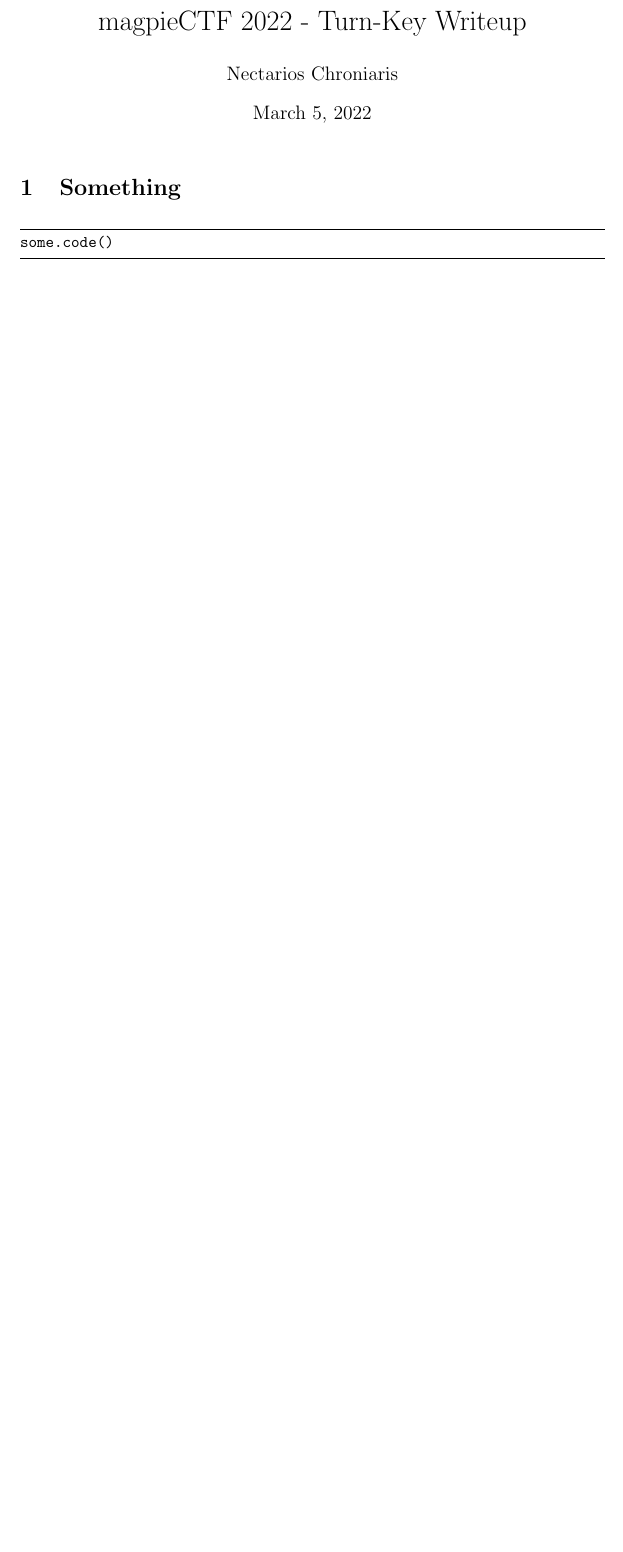
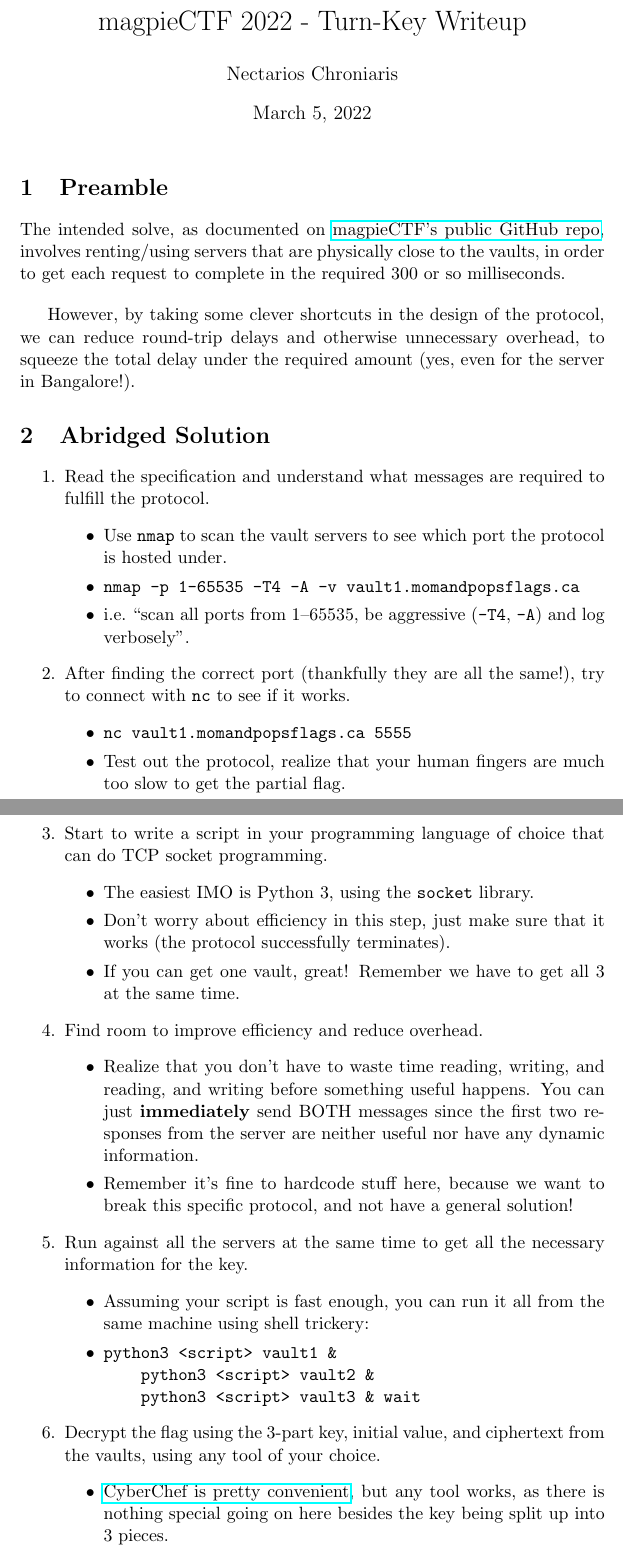
Before and after one commit to Tardnicus/magpieCTF-writeups, a LaTeX document (turn-key/src/turn-key.tex): part of the page before the commit and two parts of pages 1 and 2 of 3 after it, the two joined at a grey line, cut so that both start at the same text, the shorter picture padded with empty space. Compiled offline with pdfLaTeX.

Commit message:
finish preamble, add additional sections

```diff
--- a/turn-key/src/turn-key.tex
+++ b/turn-key/src/turn-key.tex
@@ -40,8 +40,48 @@
     \maketitle
 
 
-    \section{Something}
+    \section{Preamble}\label{sec:preamble}
 
-    \begin{lstlisting}[gobble=8,label={lst:something}]
-        some.code()
-    \end{lstlisting}
+    The intended solve, as documented on \href{https://github.com/infosec-ucalgary/magpieCTF2022-public/tree/main/challenges/networks/turn-key}{magpieCTF's public GitHub repo}, involves renting/using servers that are physically close to the vaults, in order to get each request to complete in the required 300 or so milliseconds.
+
+    \bigskip
+
+    However, by taking some clever shortcuts in the design of the protocol, we can reduce round-trip delays and otherwise unnecessary overhead, to squeeze the total delay under the required amount (yes, even for the server in Bangalore!).
+
+
+    \section{Abridged Solution}\label{sec:abridged-solution}
+
+    \begin{enumerate}
+        \item Read the specification and understand what messages are required to fulfill the protocol.
+        \begin{itemize}
+            \item Use \verb`nmap` to scan the vault servers to see which port the protocol is hosted under.
+            \item \verb`nmap -p 1-65535 -T4 -A -v vault1.momandpopsflags.ca`
+            \item i.e.\ ``scan all ports from 1--65535, be aggressive (\verb`-T4`, \verb`-A`) and log verbosely''.
+        \end{itemize}
+        \item After finding the correct port (thankfully they are all the same!), try to connect with \verb`nc` to see if it works.
+        \begin{itemize}
+            \item \verb`nc vault1.momandpopsflags.ca 5555`
+            \item Test out the protocol, realize that your human fingers are much too slow to get the partial flag.
+        \end{itemize}
+        \item Start to write a script in your programming language of choice that can do TCP socket programming.
+        \begin{itemize}
+            \item The easiest IMO is Python 3, using the \verb`socket` library.
+            \item Don't worry about efficiency in this step, just make sure that it works (the protocol successfully terminates).
+            \item If you can get one vault, great! Remember we have to get all 3 at the same time.
+        \end{itemize}
+        \item Find room to improve efficiency and reduce overhead.
+        \begin{itemize}
+            \item Realize that you don't have to waste time reading, writing, and reading, and writing before something useful happens. You can just \textbf{immediately} send BOTH messages since the first two responses from the server are neither useful nor have any dynamic information.
+            \item Remember it's fine to hardcode stuff here, because we want to break this specific protocol, and not have a general solution!
+        \end{itemize}
+        \item Run against all the servers at the same time to get all the necessary information for the key.
+        \begin{itemize}
+            \item Assuming your script is fast enough, you can run it all from the same machine using shell trickery:
+            \item \verb`python3 <script> vault1 &` \\
+            \verb`    python3 <script> vault2 &` \\
+            \verb`    python3 <script> vault3 & wait`
+        \end{itemize}
+        \item Decrypt the flag using the 3-part key, initial value, and ciphertext from the vaults, using any tool of your choice.
+        \begin{itemize}
+            \item \href{https://gchq.github.io/CyberChef}{CyberChef is pretty convenient}, but any tool works, as there is nothing special going on here besides the key being split up into 3 pieces.
+        \end{itemize}
```
Also changed, not shown: turn-key/src/turn-key.tex (34 more changed lines).
